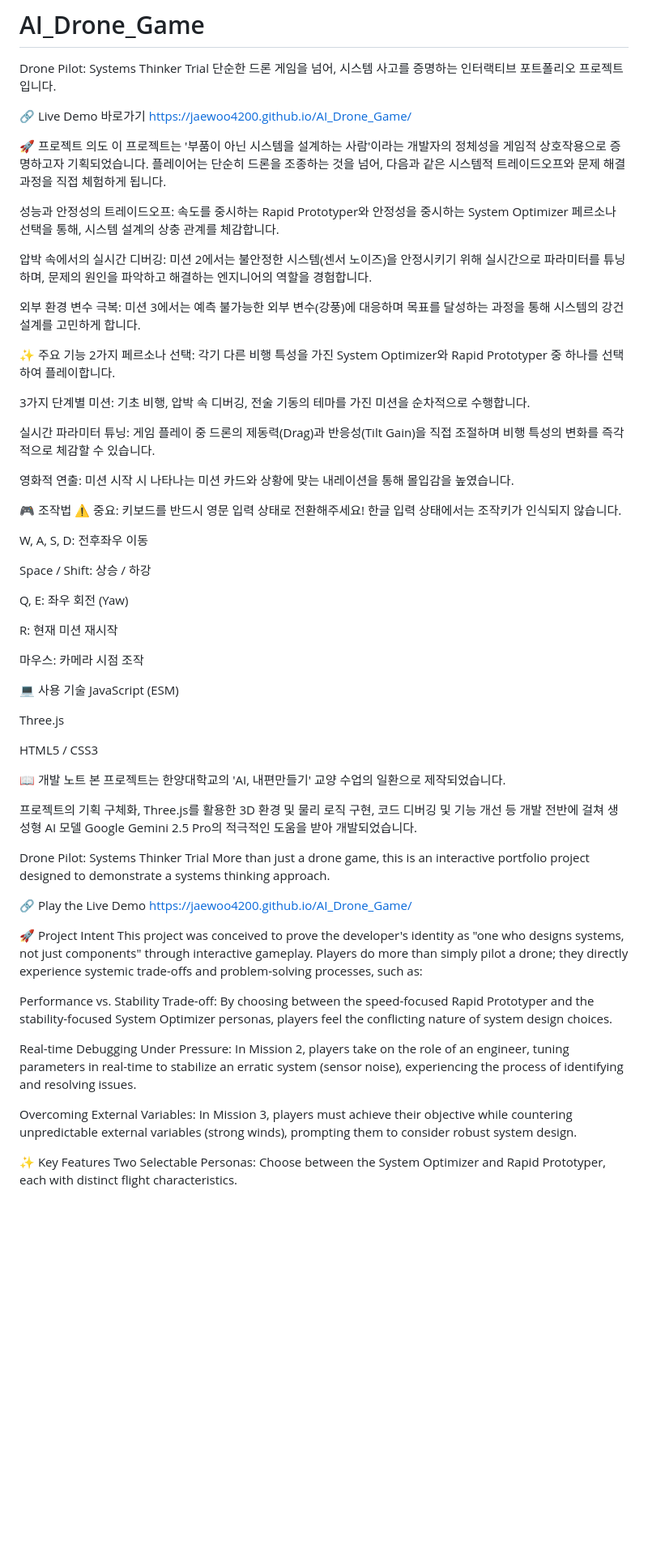
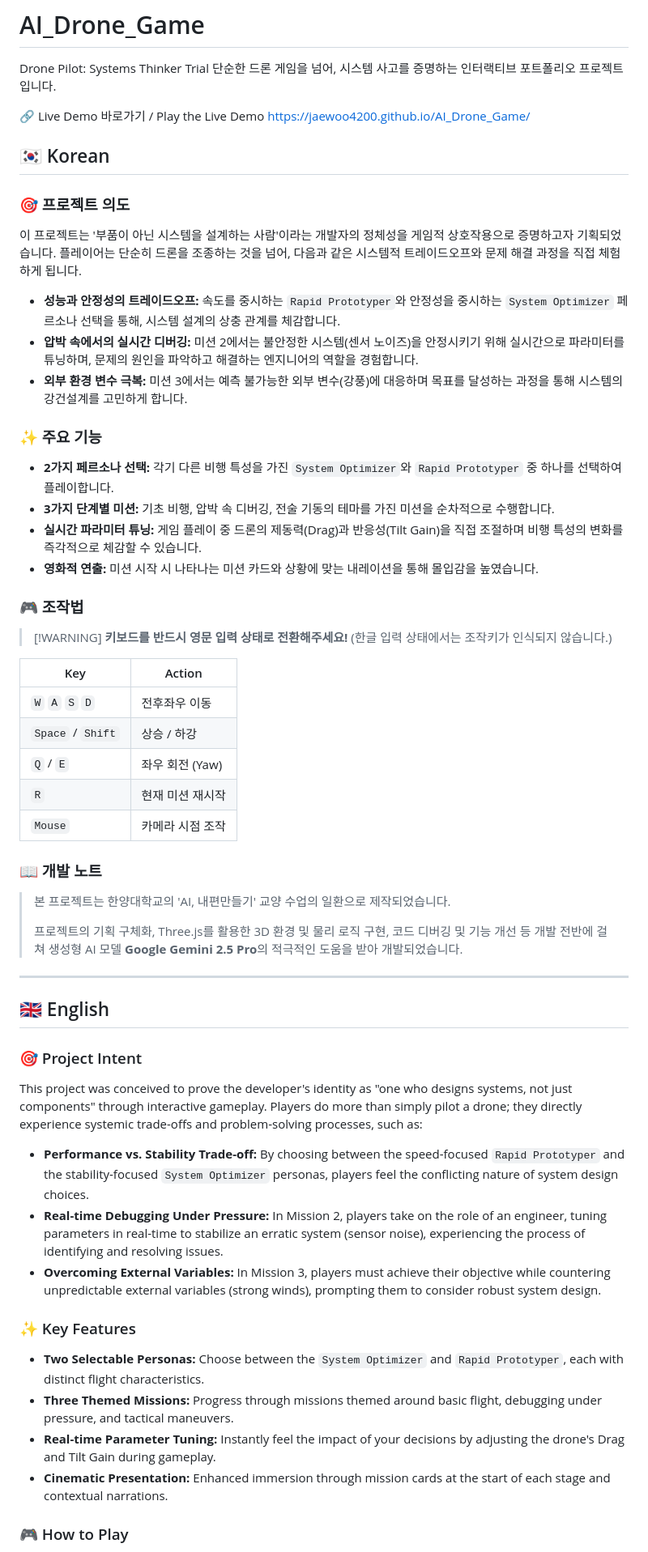
Before and after one commit to jaewoo4200/AI_Drone_Game, a Markdown page: README.md, the part around one of its changes. Shown at 81% size. Rendered like a GitHub page; blank space fills up the shorter version.

```diff
--- a/README.md
+++ b/README.md
@@ -3,68 +3,63 @@
 Drone Pilot: Systems Thinker Trial
 단순한 드론 게임을 넘어, 시스템 사고를 증명하는 인터랙티브 포트폴리오 프로젝트입니다.
 
-🔗 Live Demo 바로가기
+🔗 Live Demo 바로가기 / Play the Live Demo
 https://jaewoo4200.github.io/AI_Drone_Game/
 
-🚀 프로젝트 의도
+## 🇰🇷 Korean
+
+### 🎯 프로젝트 의도
+
 이 프로젝트는 '부품이 아닌 시스템을 설계하는 사람'이라는 개발자의 정체성을 게임적 상호작용으로 증명하고자 기획되었습니다. 플레이어는 단순히 드론을 조종하는 것을 넘어, 다음과 같은 시스템적 트레이드오프와 문제 해결 과정을 직접 체험하게 됩니다.
 
-성능과 안정성의 트레이드오프: 속도를 중시하는 Rapid Prototyper와 안정성을 중시하는 System Optimizer 페르소나 선택을 통해, 시스템 설계의 상충 관계를 체감합니다.
+  - **성능과 안정성의 트레이드오프:** 속도를 중시하는 `Rapid Prototyper`와 안정성을 중시하는 `System Optimizer` 페르소나 선택을 통해, 시스템 설계의 상충 관계를 체감합니다.
+  - **압박 속에서의 실시간 디버깅:** 미션 2에서는 불안정한 시스템(센서 노이즈)을 안정시키기 위해 실시간으로 파라미터를 튜닝하며, 문제의 원인을 파악하고 해결하는 엔지니어의 역할을 경험합니다.
+  - **외부 환경 변수 극복:** 미션 3에서는 예측 불가능한 외부 변수(강풍)에 대응하며 목표를 달성하는 과정을 통해 시스템의 강건설계를 고민하게 합니다.
 
-압박 속에서의 실시간 디버깅: 미션 2에서는 불안정한 시스템(센서 노이즈)을 안정시키기 위해 실시간으로 파라미터를 튜닝하며, 문제의 원인을 파악하고 해결하는 엔지니어의 역할을 경험합니다.
+### ✨ 주요 기능
 
-외부 환경 변수 극복: 미션 3에서는 예측 불가능한 외부 변수(강풍)에 대응하며 목표를 달성하는 과정을 통해 시스템의 강건설계를 고민하게 합니다.
+  - **2가지 페르소나 선택:** 각기 다른 비행 특성을 가진 `System Optimizer`와 `Rapid Prototyper` 중 하나를 선택하여 플레이합니다.
+  - **3가지 단계별 미션:** 기초 비행, 압박 속 디버깅, 전술 기동의 테마를 가진 미션을 순차적으로 수행합니다.
+  - **실시간 파라미터 튜닝:** 게임 플레이 중 드론의 제동력(Drag)과 반응성(Tilt Gain)을 직접 조절하며 비행 특성의 변화를 즉각적으로 체감할 수 있습니다.
+  - **영화적 연출:** 미션 시작 시 나타나는 미션 카드와 상황에 맞는 내레이션을 통해 몰입감을 높였습니다.
 
-✨ 주요 기능
-2가지 페르소나 선택: 각기 다른 비행 특성을 가진 System Optimizer와 Rapid Prototyper 중 하나를 선택하여 플레이합니다.
+### 🎮 조작법
 
-3가지 단계별 미션: 기초 비행, 압박 속 디버깅, 전술 기동의 테마를 가진 미션을 순차적으로 수행합니다.
+> [\!WARNING]
+> **키보드를 반드시 영문 입력 상태로 전환해주세요\!** (한글 입력 상태에서는 조작키가 인식되지 않습니다.)
 
-실시간 파라미터 튜닝: 게임 플레이 중 드론의 제동력(Drag)과 반응성(Tilt Gain)을 직접 조절하며 비행 특성의 변화를 즉각적으로 체감할 수 있습니다.
+| Key               | Action             |
+| ----------------- | ------------------ |
+| `W` `A` `S` `D`   | 전후좌우 이동      |
+| `Space` / `Shift` | 상승 / 하강        |
+| `Q` / `E`         | 좌우 회전 (Yaw)    |
+| `R`               | 현재 미션 재시작   |
+| `Mouse`           | 카메라 시점 조작   |
 
-영화적 연출: 미션 시작 시 나타나는 미션 카드와 상황에 맞는 내레이션을 통해 몰입감을 높였습니다.
+### 📖 개발 노트
 
-🎮 조작법
-⚠️ 중요: 키보드를 반드시 영문 입력 상태로 전환해주세요!
-한글 입력 상태에서는 조작키가 인식되지 않습니다.
+> 본 프로젝트는 한양대학교의 'AI, 내편만들기' 교양 수업의 일환으로 제작되었습니다.
+>
+> 프로젝트의 기획 구체화, Three.js를 활용한 3D 환경 및 물리 로직 구현, 코드 디버깅 및 기능 개선 등 개발 전반에 걸쳐 생성형 AI 모델 **Google Gemini 2.5 Pro**의 적극적인 도움을 받아 개발되었습니다.
 
-W, A, S, D: 전후좌우 이동
+-----
 
-Space / Shift: 상승 / 하강
+## 🇬🇧 English
 
-Q, E: 좌우 회전 (Yaw)
+### 🎯 Project Intent
 
-R: 현재 미션 재시작
-
-마우스: 카메라 시점 조작
-
-💻 사용 기술
-JavaScript (ESM)
-
-Three.js
-
-HTML5 / CSS3
-
-📖 개발 노트
-본 프로젝트는 한양대학교의 'AI, 내편만들기' 교양 수업의 일환으로 제작되었습니다.
-
-프로젝트의 기획 구체화, Three.js를 활용한 3D 환경 및 물리 로직 구현, 코드 디버깅 및 기능 개선 등 개발 전반에 걸쳐 생성형 AI 모델 Google Gemini 2.5 Pro의 적극적인 도움을 받아 개발되었습니다.
-
-Drone Pilot: Systems Thinker Trial
-More than just a drone game, this is an interactive portfolio project designed to demonstrate a systems thinking approach.
-
-🔗 Play the Live Demo
-https://jaewoo4200.github.io/AI_Drone_Game/
-
-🚀 Project Intent
 This project was conceived to prove the developer's identity as "one who designs systems, not just components" through interactive gameplay. Players do more than simply pilot a drone; they directly experience systemic trade-offs and problem-solving processes, such as:
 
-Performance vs. Stability Trade-off: By choosing between the speed-focused Rapid Prototyper and the stability-focused System Optimizer personas, players feel the conflicting nature of system design choices.
+  - **Performance vs. Stability Trade-off:** By choosing between the speed-focused `Rapid Prototyper` and the stability-focused `System Optimizer` personas, players feel the conflicting nature of system design choices.
+  - **Real-time Debugging Under Pressure:** In Mission 2, players take on the role of an engineer, tuning parameters in real-time to stabilize an erratic system (sensor noise), experiencing the process of identifying and resolving issues.
+  - **Overcoming External Variables:** In Mission 3, players must achieve their objective while countering unpredictable external variables (strong winds), prompting them to consider robust system design.
 
-Real-time Debugging Under Pressure: In Mission 2, players take on the role of an engineer, tuning parameters in real-time to stabilize an erratic system (sensor noise), experiencing the process of identifying and resolving issues.
+### ✨ Key Features
 
-Overcoming External Variables: In Mission 3, players must achieve their objective while countering unpredictable external variables (strong winds), prompting them to consider robust system design.
+  - **Two Selectable Personas:** Choose between the `System Optimizer` and `Rapid Prototyper`, each with distinct flight characteristics.
+  - **Three Themed Missions:** Progress through missions themed around basic flight, debugging under pressure, and tactical maneuvers.
+  - **Real-time Parameter Tuning:** Instantly feel the impact of your decisions by adjusting the drone's Drag and Tilt Gain during gameplay.
+  - **Cinematic Presentation:** Enhanced immersion through mission cards at the start of each stage and contextual narrations.
 
-✨ Key Features
-Two Selectable Personas: Choose between the System Optimizer and Rapid Prototyper, each with distinct flight characteristics.
+### 🎮 How to Play
 
```
Also changed, not shown: other parts of README.md (+13 -28 lines).
